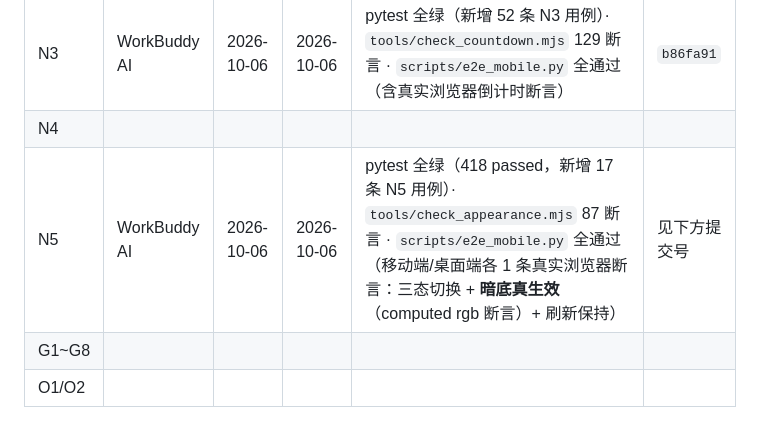
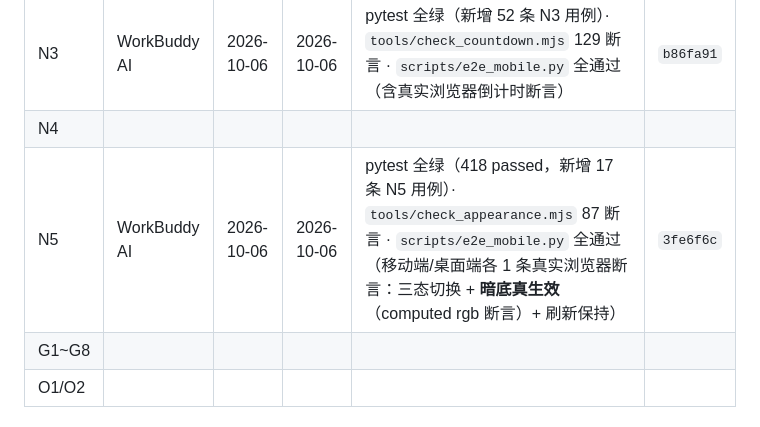
Before and after one commit to Ryden789/GOSHORE, a Markdown page: docs/补充功能详细设计.md, the part around the change. Rendered like a GitHub page.

Commit message:
docs(补充功能): N5 领取登记表回填提交号 3fe6f6c

```diff
--- a/docs/补充功能详细设计.md
+++ b/docs/补充功能详细设计.md
@@ -674,7 +674,7 @@ def list_unfinished_drafts() -> list[dict]: ...   # 首页/刷题页提示用，
 | N2 | WorkBuddy AI | 2026-10-06 | 2026-10-06 | pytest 全绿（新增 79 条 N2 用例）· `tools/check_reminder.mjs` 96 断言 · `scripts/e2e_mobile.py` 全通过（含真实浏览器设置页开关/时间/planOnly 断言）· APK 重建通过 | `f8d6bf4` |
 | N3 | WorkBuddy AI | 2026-10-06 | 2026-10-06 | pytest 全绿（新增 52 条 N3 用例）· `tools/check_countdown.mjs` 129 断言 · `scripts/e2e_mobile.py` 全通过（含真实浏览器倒计时断言） | `b86fa91` |
 | N4 |  |  |  |  |  |
-| N5 | WorkBuddy AI | 2026-10-06 | 2026-10-06 | pytest 全绿（418 passed，新增 17 条 N5 用例）· `tools/check_appearance.mjs` 87 断言 · `scripts/e2e_mobile.py` 全通过（移动端/桌面端各 1 条真实浏览器断言：三态切换 + **暗底真生效**（computed rgb 断言）+ 刷新保持） | 见下方提交号 |
+| N5 | WorkBuddy AI | 2026-10-06 | 2026-10-06 | pytest 全绿（418 passed，新增 17 条 N5 用例）· `tools/check_appearance.mjs` 87 断言 · `scripts/e2e_mobile.py` 全通过（移动端/桌面端各 1 条真实浏览器断言：三态切换 + **暗底真生效**（computed rgb 断言）+ 刷新保持） | `3fe6f6c` |
 | G1~G8 |  |  |  |  |  |
 | O1/O2 |  |  |  |  |  |
 
```
